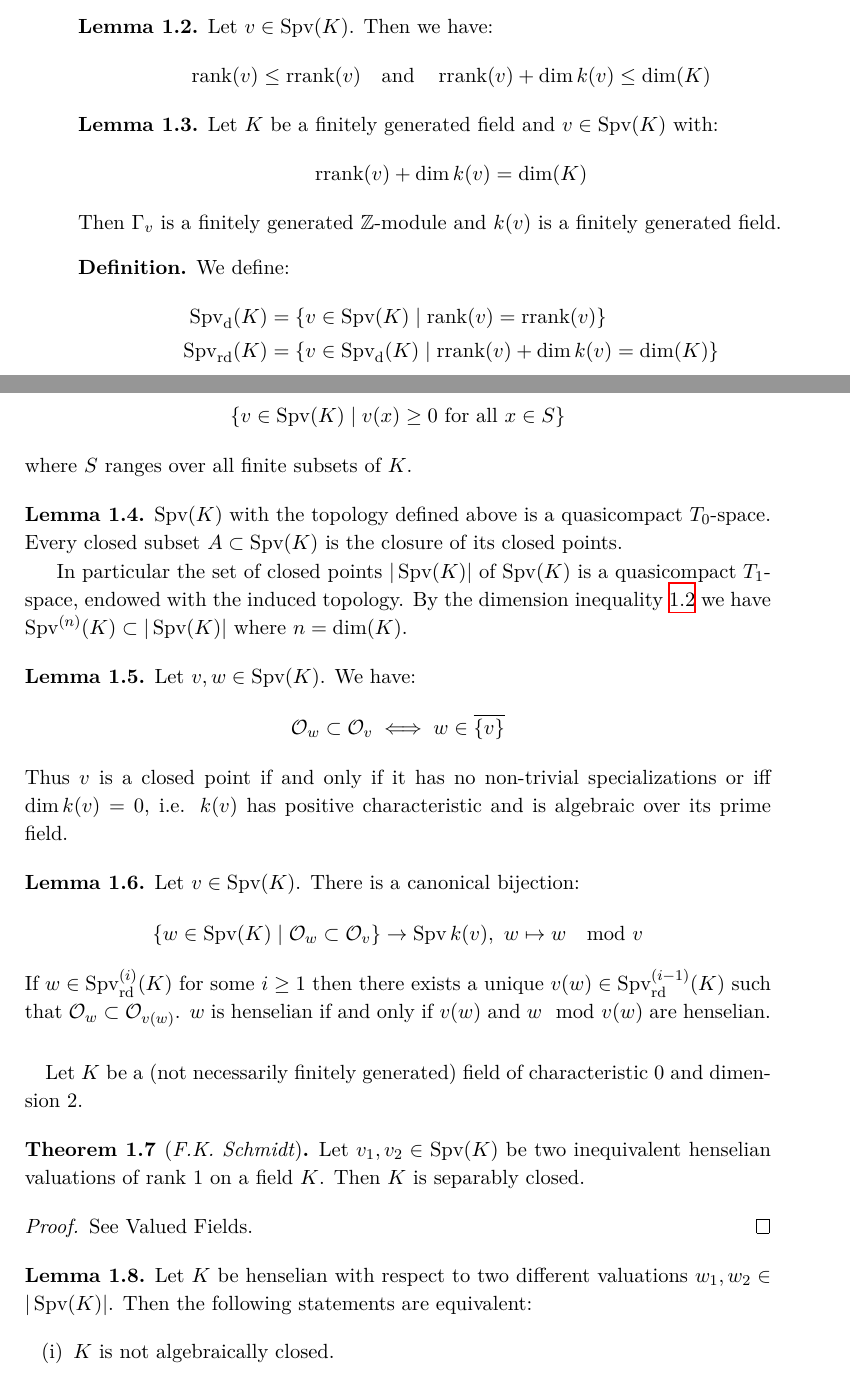
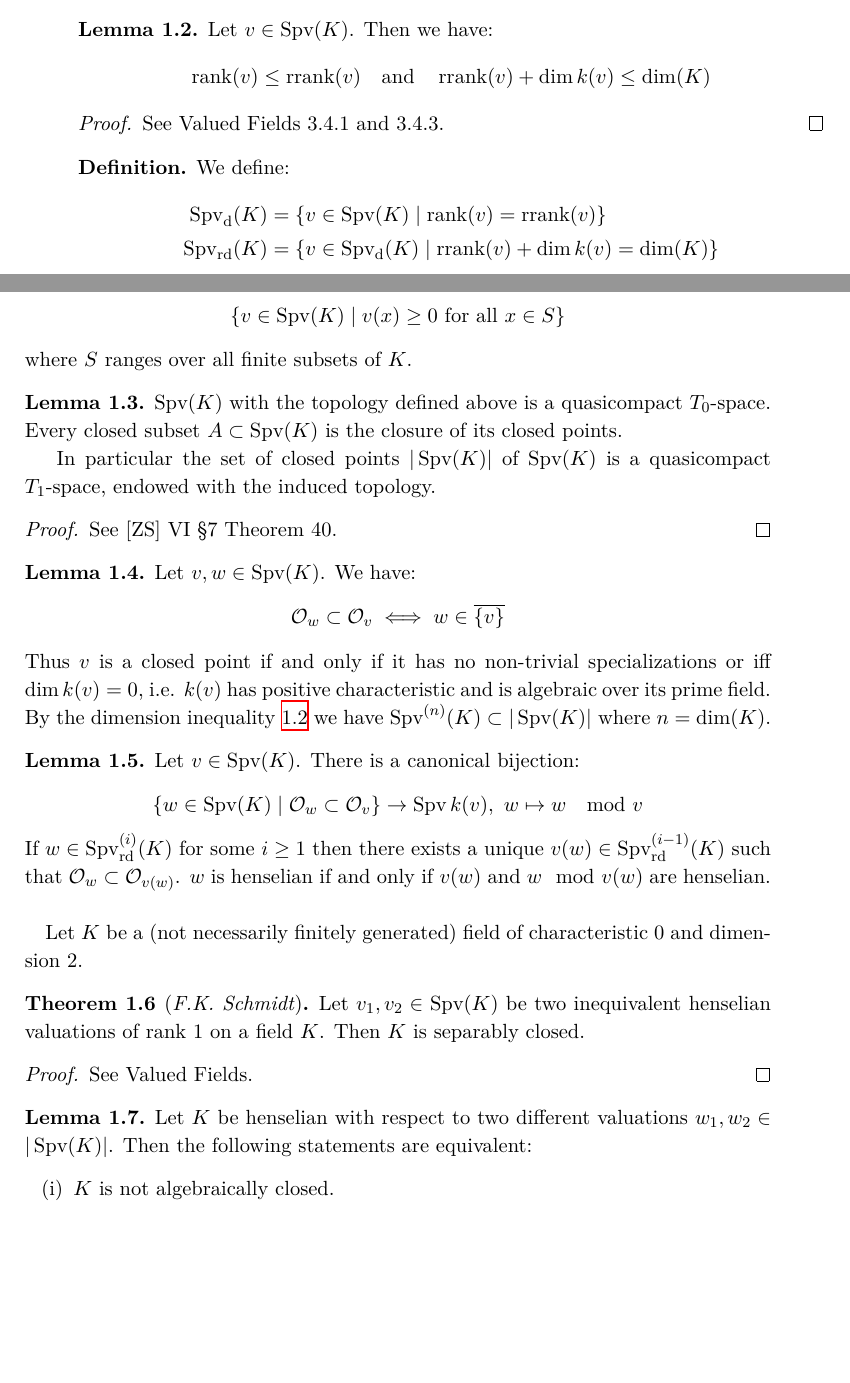
Before and after one commit to yishn/Uni, a LaTeX thesis (Master Thesis/thesis.tex, which reads Master Thesis/synopsis.tex): two parts of pages 9 and 10 of 28 before the commit and two parts of pages 9 and 10 of 27 after it, joined at a grey line, cut so that both start at the same text, the shorter picture padded with empty space. Compiled offline with XeLaTeX.

Commit message:
Add some references

```diff
--- a/Master Thesis/synopsis.tex
+++ b/Master Thesis/synopsis.tex
@@ -26,11 +26,9 @@ Let $v\in\operatorname{Spv}(K)$. Then we have:
 \[\operatorname{rank}(v)\leq \operatorname{rrank}(v)\quad\text{and}\quad\operatorname{rrank}(v)+\dim k(v)\leq\dim(K) \]
 \end{lemma}
 
-\begin{lemma}\label{dimension-equality}
-Let $K$ be a finitely generated field and $v\in\operatorname{Spv}(K)$ with:
-\[\operatorname{rrank}(v)+\dim k(v)= \dim(K) \]
-Then $\Gamma_v$ is a finitely generated $\mathbb{Z}$-module and $k(v)$ is a finitely generated field.
-\end{lemma}
+\begin{proof}
+See Valued Fields 3.4.1 and 3.4.3.
+\end{proof}
 
 \begin{definition}
 We define:
@@ -48,16 +46,20 @@ We can endow $\operatorname{Spv}(K)$ with a natural topology by declaring follow
 where $S$ ranges over all finite subsets of $K$.
 \end{definition}
 
-\begin{lemma}
+\begin{lemma}\label{spv-topology}
 $\operatorname{Spv}(K)$ with the topology defined above is a quasicompact $T_0$-space. Every closed subset $A\subset\operatorname{Spv}(K)$ is the closure of its closed points.
 
-In particular the set of closed points $|\operatorname{Spv}(K)|$ of $\operatorname{Spv}(K)$ is a quasicompact $T_1$-space, endowed with the induced topology. By the dimension inequality \ref{rank-dimension-inequality} we have $\operatorname{Spv}^{(n)}(K)\subset |\operatorname{Spv}(K)|$ where $n=\dim(K)$.
+In particular the set of closed points $|\operatorname{Spv}(K)|$ of $\operatorname{Spv}(K)$ is a quasicompact $T_1$-space, endowed with the induced topology.
 \end{lemma}
+
+\begin{proof}
+See [ZS] VI §7 Theorem 40.
+\end{proof}
 
 \begin{lemma}\label{2.2-prepre}
 Let $v,w\in\operatorname{Spv}(K)$. We have:
 \[\mathcal{O}_w\subset\mathcal{O}_v \iff w\in\overline{\{v\}} \]
-Thus $v$ is a closed point if and only if it has no non-trivial specializations or iff $\dim k(v)=0$, i.e. $k(v)$ has positive characteristic and is algebraic over its prime field.
+Thus $v$ is a closed point if and only if it has no non-trivial specializations or iff $\dim k(v)=0$, i.e. $k(v)$ has positive characteristic and is algebraic over its prime field. By the dimension inequality \ref{rank-dimension-inequality} we have $\operatorname{Spv}^{(n)}(K)\subset |\operatorname{Spv}(K)|$ where $n=\dim(K)$.
 \end{lemma}
 
 \begin{lemma}\label{2.2-pre}
```
Also changed, not shown: Master Thesis/synopsis.tex (24 more changed lines).
